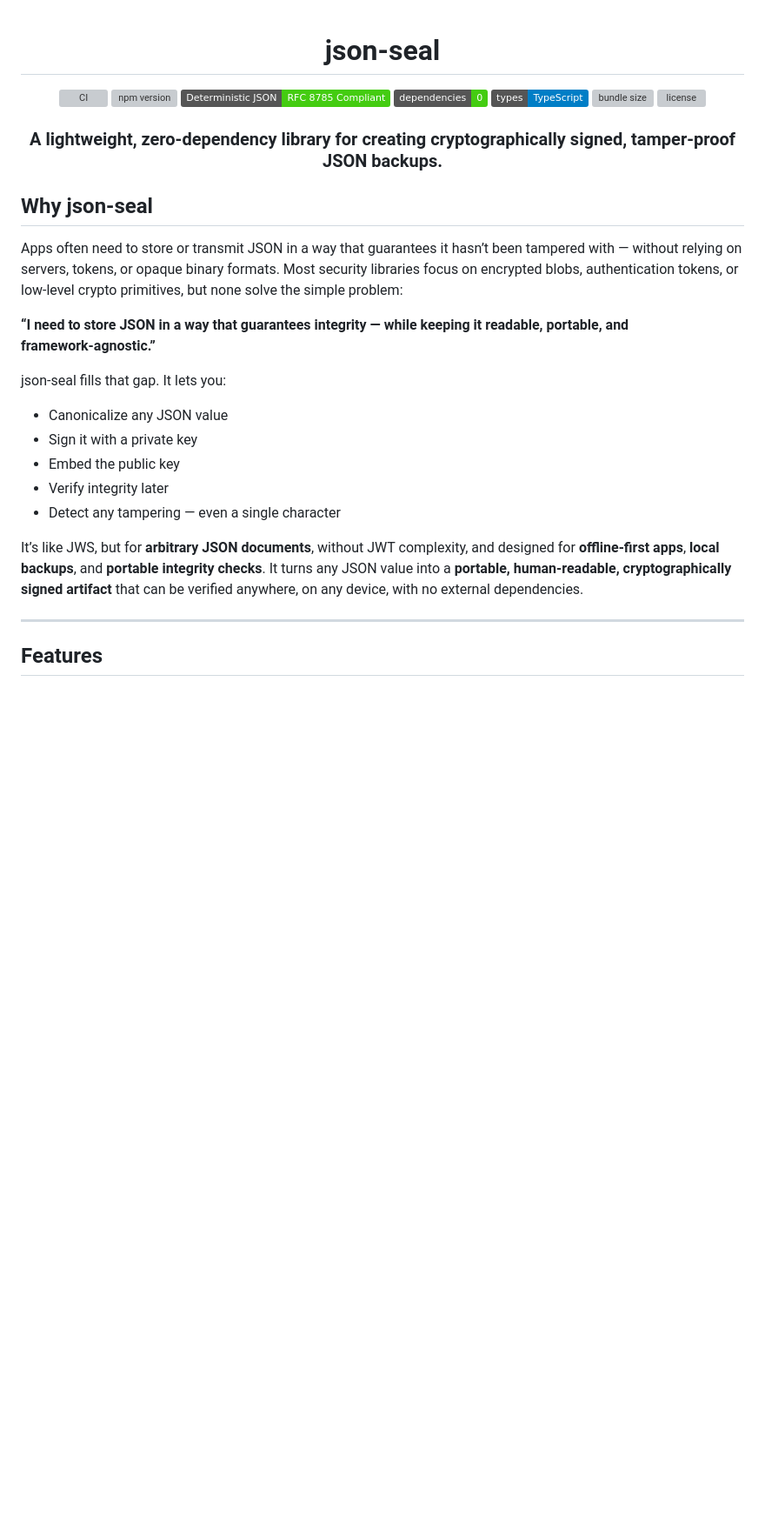
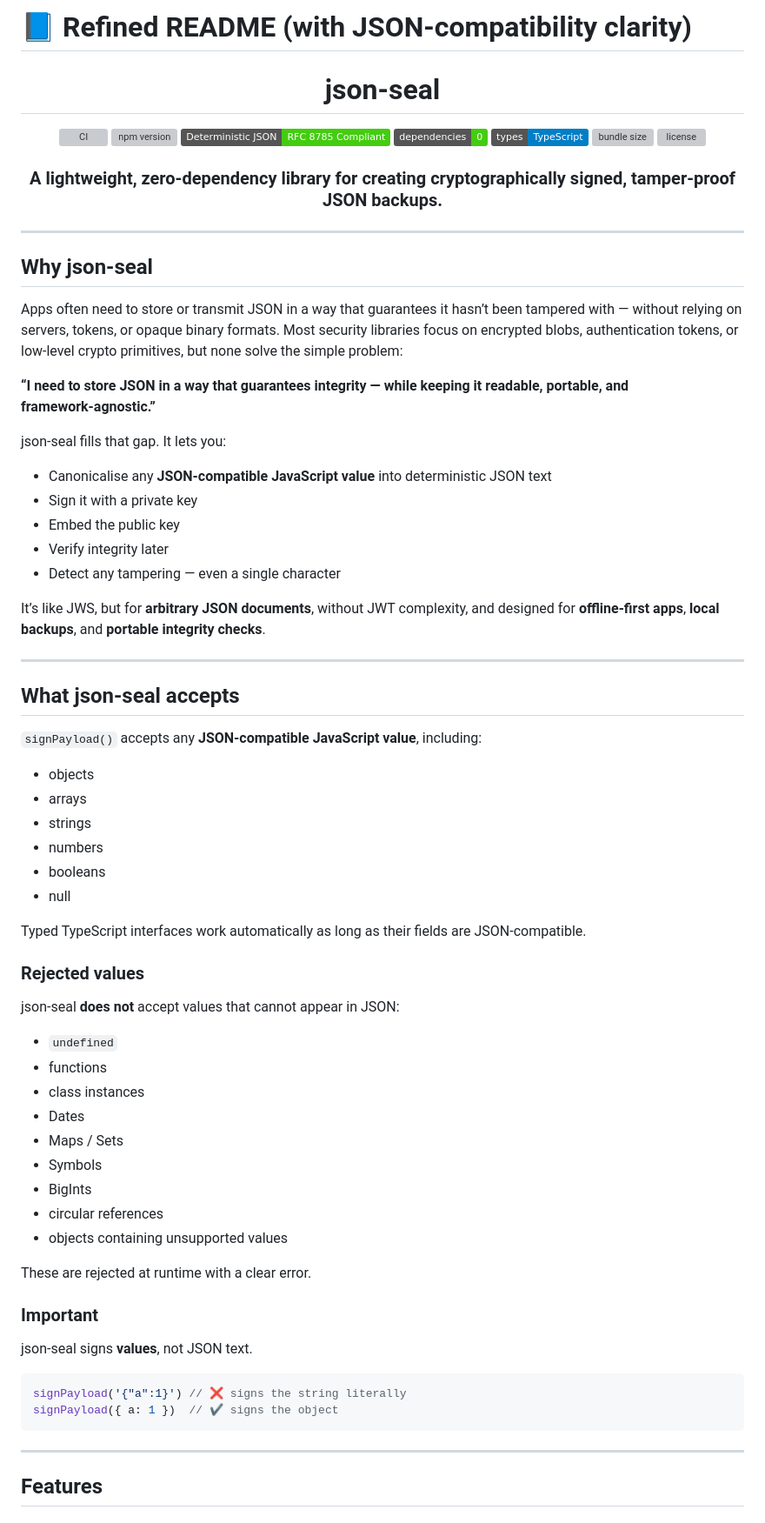
Before and after one commit to cmyers/json-seal, a Markdown page: README.md, the part around one of its changes. Shown at 87% size. GitHub-like rendering; badges without logos; blank space fills up the shorter version; grey boxes are pictures that could not be loaded.

Commit message:
Update readme to make clear what values are accepted

````diff
--- a/README.md
+++ b/README.md
@@ -1,3 +1,5 @@
+# **📘 Refined README (with JSON‑compatibility clarity)**
+
 <h1 align="center">json-seal</h1>
 
 <p align="center">
@@ -14,6 +16,8 @@
   A lightweight, zero‑dependency library for creating cryptographically signed, tamper‑proof JSON backups.
 </h3>
 
+---
+
 ## **Why json‑seal**
 
 Apps often need to store or transmit JSON in a way that guarantees it hasn’t been tampered with — without relying on servers, tokens, or opaque binary formats. Most security libraries focus on encrypted blobs, authentication tokens, or low‑level crypto primitives, but none solve the simple problem:
@@ -22,13 +26,53 @@ Apps often need to store or transmit JSON in a way that guarantees it hasn’t b
 
 json‑seal fills that gap. It lets you:
 
-- Canonicalize any JSON value
+- Canonicalise any **JSON‑compatible JavaScript value** into deterministic JSON text
 - Sign it with a private key
 - Embed the public key
 - Verify integrity later
 - Detect any tampering — even a single character
 
-It’s like JWS, but for **arbitrary JSON documents**, without JWT complexity, and designed for **offline‑first apps**, **local backups**, and **portable integrity checks**. It turns any JSON value into a **portable, human‑readable, cryptographically signed artifact** that can be verified anywhere, on any device, with no external dependencies.
+It’s like JWS, but for **arbitrary JSON documents**, without JWT complexity, and designed for **offline‑first apps**, **local backups**, and **portable integrity checks**.
+
+---
+
+## **What json‑seal accepts**
+
+`signPayload()` accepts any **JSON‑compatible JavaScript value**, including:
+
+- objects
+- arrays
+- strings
+- numbers
+- booleans
+- null
+
+Typed TypeScript interfaces work automatically as long as their fields are JSON‑compatible.
+
+### **Rejected values**
+
+json‑seal **does not** accept values that cannot appear in JSON:
+
+- `undefined`
+- functions
+- class instances
+- Dates
+- Maps / Sets
+- Symbols
+- BigInts
+- circular references
+- objects containing unsupported values
+
+These are rejected at runtime with a clear error.
+
+### **Important**
+
+json‑seal signs **values**, not JSON text.
+
+```ts
+signPayload('{"a":1}') // ❌ signs the string literally
+signPayload({ a: 1 })  // ✔ signs the object
+```
 
 ---
 
````
Also changed, not shown: other parts of README.md (+4 -1 lines).
